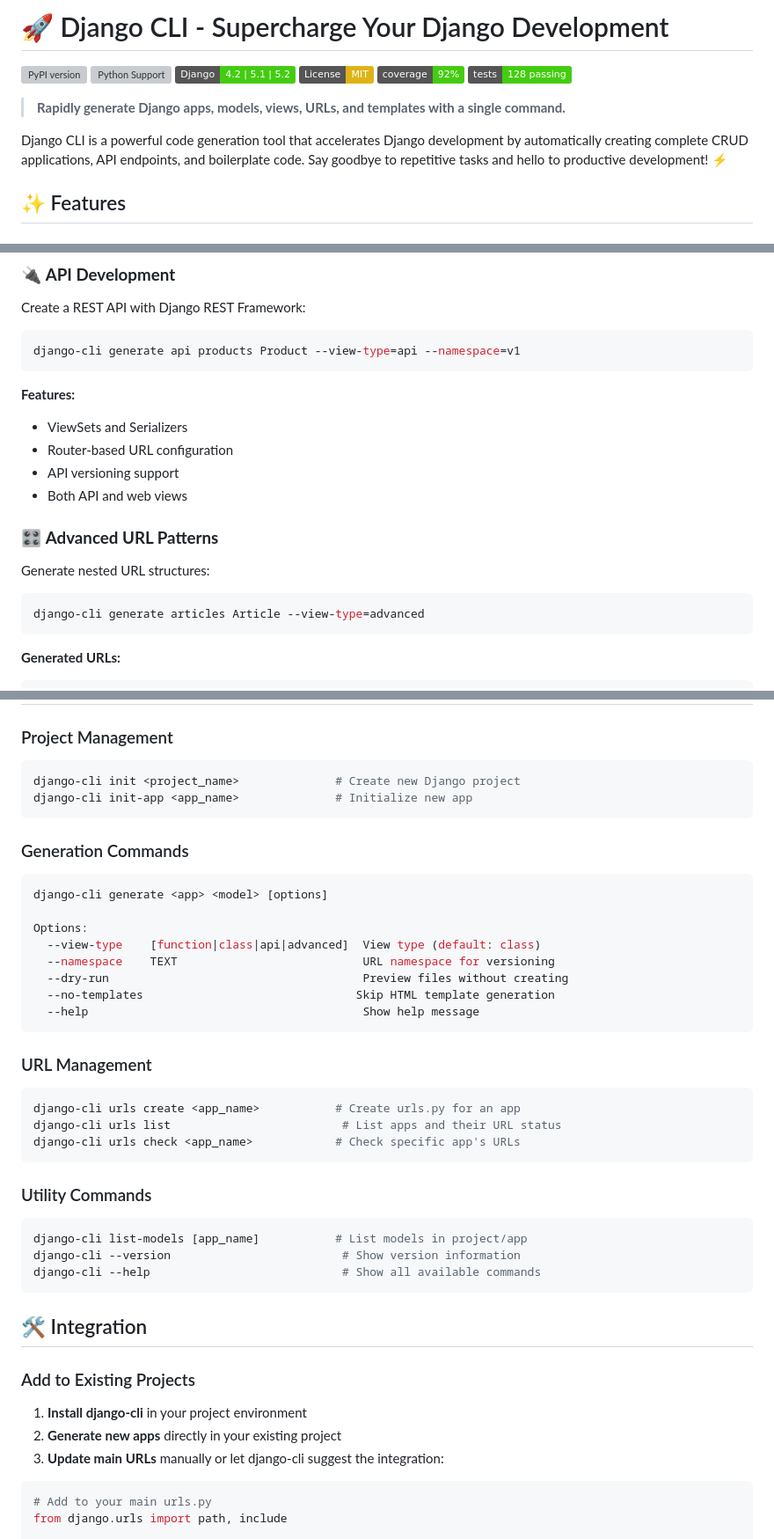
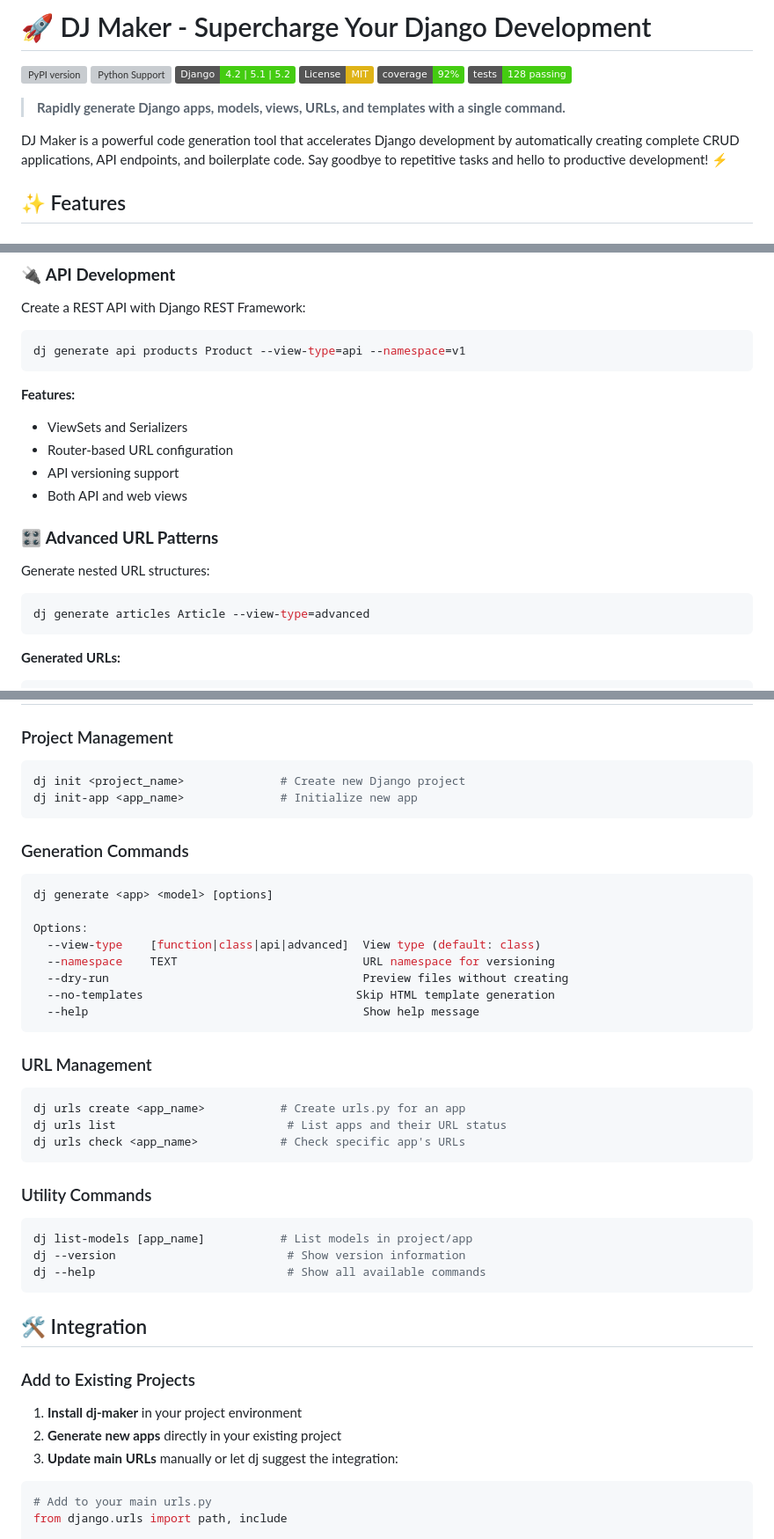
Before and after one commit to giacomo/dj-maker, a Markdown page: README.md, 3 parts joined by grey strips. Shown at 88% size. Drawn GitHub-style; badges without logos; grey boxes are pictures that could not be loaded.

Commit message:
readme: refactored readme

````diff
--- a/README.md
+++ b/README.md
@@ -1,2 +1,2 @@
-# 🚀 Django CLI - Supercharge Your Django Development
+# 🚀 DJ Maker - Supercharge Your Django Development
 
@@ -9,7 +9,7 @@
 
 > **Rapidly generate Django apps, models, views, URLs, and templates with a single command.**
 
-Django CLI is a powerful code generation tool that accelerates Django development by automatically creating complete CRUD applications, API endpoints, and boilerplate code. Say goodbye to repetitive tasks and hello to productive development! ⚡
+DJ Maker is a powerful code generation tool that accelerates Django development by automatically creating complete CRUD applications, API endpoints, and boilerplate code. Say goodbye to repetitive tasks and hello to productive development! ⚡
 
 ## ✨ Features
 
@@ -105,7 +105,7 @@ blog/
 Create a REST API with Django REST Framework:
 
 ```bash
-django-cli generate api products Product --view-type=api --namespace=v1
+dj generate api products Product --view-type=api --namespace=v1
 ```
 
 **Features:**
@@ -119,7 +119,7 @@ django-cli generate api products Product --view-type=api --namespace=v1
 Generate nested URL structures:
 
 ```bash
-django-cli generate articles Article --view-type=advanced
+dj generate articles Article --view-type=advanced
 ```
 
 **Generated URLs:**
@@ -192,13 +192,13 @@ Django CLI creates beautiful, responsive templates using Bootstrap 5:
 
 ### Project Management
 ```bash
-django-cli init <project_name>              # Create new Django project
-django-cli init-app <app_name>              # Initialize new app
+dj init <project_name>              # Create new Django project
+dj init-app <app_name>              # Initialize new app
 ```
 
 ### Generation Commands
 ```bash
-django-cli generate <app> <model> [options]
+dj generate <app> <model> [options]
 
 Options:
   --view-type    [function|class|api|advanced]  View type (default: class)
@@ -210,25 +210,25 @@ Options:
 
 ### URL Management
 ```bash
-django-cli urls create <app_name>           # Create urls.py for an app
-django-cli urls list                         # List apps and their URL status
-django-cli urls check <app_name>            # Check specific app's URLs
+dj urls create <app_name>           # Create urls.py for an app
+dj urls list                         # List apps and their URL status
+dj urls check <app_name>            # Check specific app's URLs
 ```
 
 ### Utility Commands
 ```bash
-django-cli list-models [app_name]           # List models in project/app
-django-cli --version                         # Show version information
-django-cli --help                            # Show all available commands
+dj list-models [app_name]           # List models in project/app
+dj --version                         # Show version information
+dj --help                            # Show all available commands
 ```
 
 ## 🛠️ Integration
 
 ### Add to Existing Projects
 
-1. **Install django-cli** in your project environment
+1. **Install dj-maker** in your project environment
 2. **Generate new apps** directly in your existing project
-3. **Update main URLs** manually or let django-cli suggest the integration:
+3. **Update main URLs** manually or let dj suggest the integration:
 
 ```python
 # Add to your main urls.py
````
Also changed, not shown: other parts of README.md (+20 -20 lines).
